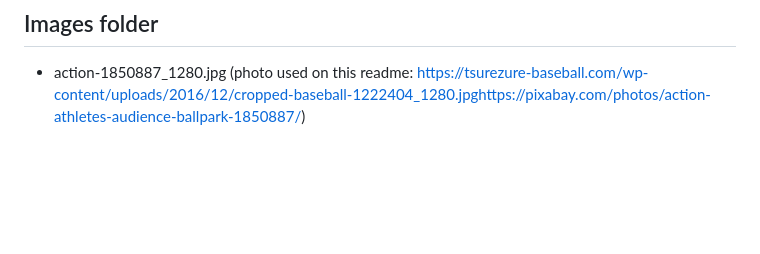
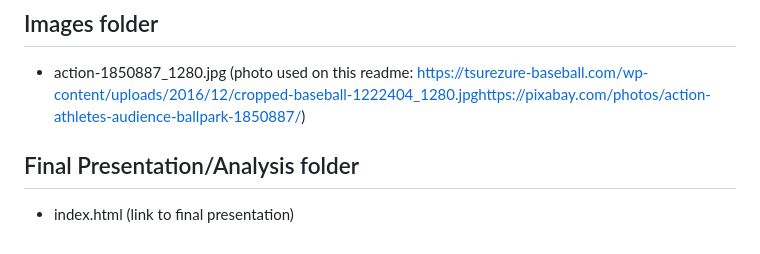
Before and after one commit to PsCushman/baseball-rule-changes, a Markdown page: README.md, the part around the change. GitHub-like rendering; blank space fills up the shorter version.

```diff
--- a/README.md
+++ b/README.md
@@ -34,3 +34,5 @@ Finally, dataframes with the results were transformed into useable data by creat
 * styles.css
 ## Images folder
 * action-1850887_1280.jpg (photo used on this readme: [https://tsurezure-baseball.com/wp-content/uploads/2016/12/cropped-baseball-1222404_1280.jpg](https://pixabay.com/photos/action-athletes-audience-ballpark-1850887/)https://pixabay.com/photos/action-athletes-audience-ballpark-1850887/)
+## Final Presentation/Analysis folder
+* index.html (link to final presentation)
```
